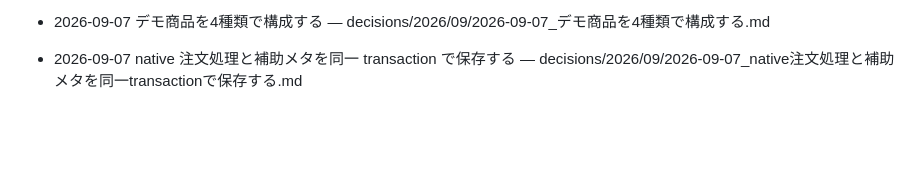
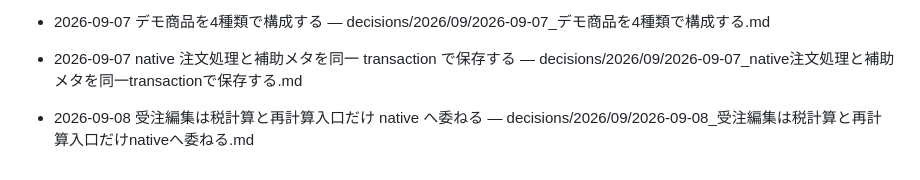
Before and after one commit to satokupo/welcart-tiered-discounts, a Markdown page: docs/SSoT/DECISIONS.md, the part around the change. Drawn GitHub-style; blank space fills up the shorter version.

```diff
--- a/docs/SSoT/DECISIONS.md
+++ b/docs/SSoT/DECISIONS.md
@@ -57,3 +57,4 @@
 - 2026-09-07 デモ商品を4種類で構成する — decisions/2026/09/2026-09-07_デモ商品を4種類で構成する.md
 
 - 2026-09-07 native 注文処理と補助メタを同一 transaction で保存する — decisions/2026/09/2026-09-07_native注文処理と補助メタを同一transactionで保存する.md
+- 2026-09-08 受注編集は税計算と再計算入口だけ native へ委ねる — decisions/2026/09/2026-09-08_受注編集は税計算と再計算入口だけnativeへ委ねる.md
```
Also changed, not shown: docs/SSoT/INTEGRATIONS.md (+7 -0 lines), 1 other file.
